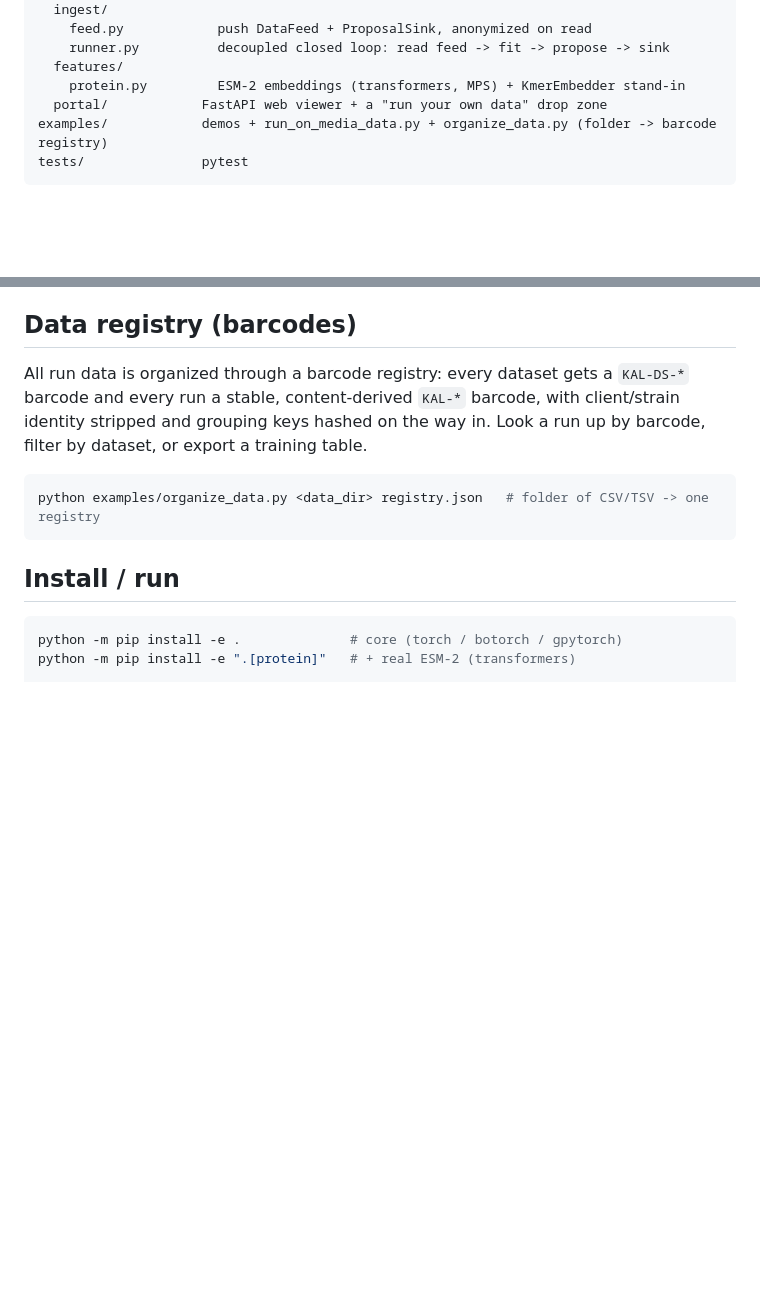
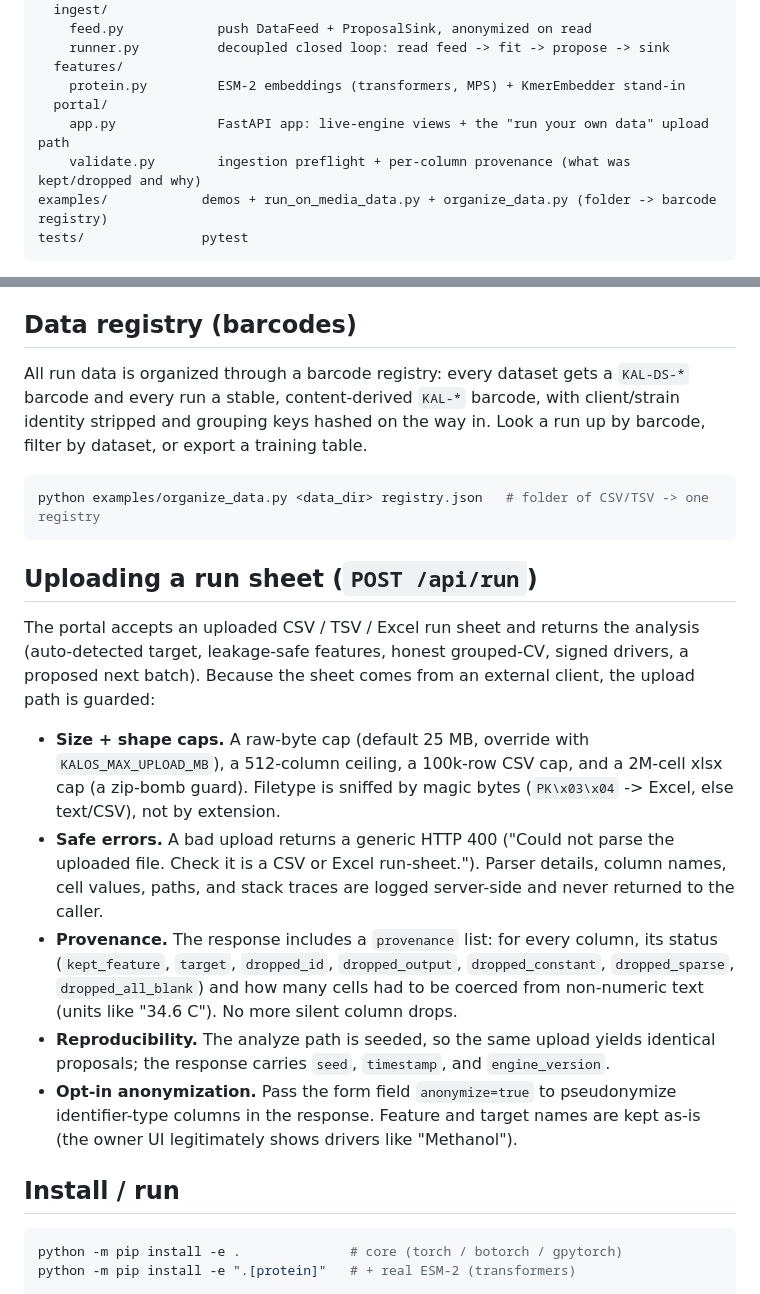
Before and after one commit to itsbrendandang/kalos, a Markdown page: README.md, 2 parts joined by grey strips. Rendered like a GitHub page; blank space fills up the shorter version.

Commit message:
docs: document the A1 upload hardening (README + CHANGELOG)

````diff
--- a/README.md
+++ b/README.md
@@ -30,7 +30,9 @@ kalos/
     runner.py          decoupled closed loop: read feed -> fit -> propose -> sink
   features/
     protein.py         ESM-2 embeddings (transformers, MPS) + KmerEmbedder stand-in
-  portal/            FastAPI web viewer + a "run your own data" drop zone
+  portal/
+    app.py             FastAPI app: live-engine views + the "run your own data" upload path
+    validate.py        ingestion preflight + per-column provenance (what was kept/dropped and why)
 examples/            demos + run_on_media_data.py + organize_data.py (folder -> barcode registry)
 tests/               pytest
 ```
@@ -49,6 +51,28 @@ run up by barcode, filter by dataset, or export a training table.
 ```bash
 python examples/organize_data.py <data_dir> registry.json   # folder of CSV/TSV -> one registry
 ```
+
+## Uploading a run sheet (`POST /api/run`)
+
+The portal accepts an uploaded CSV / TSV / Excel run sheet and returns the analysis
+(auto-detected target, leakage-safe features, honest grouped-CV, signed drivers, a proposed next
+batch). Because the sheet comes from an external client, the upload path is guarded:
+
+- **Size + shape caps.** A raw-byte cap (default 25 MB, override with `KALOS_MAX_UPLOAD_MB`), a
+  512-column ceiling, a 100k-row CSV cap, and a 2M-cell xlsx cap (a zip-bomb guard). Filetype is
+  sniffed by magic bytes (`PK\x03\x04` -> Excel, else text/CSV), not by extension.
+- **Safe errors.** A bad upload returns a generic HTTP 400 ("Could not parse the uploaded file.
+  Check it is a CSV or Excel run-sheet."). Parser details, column names, cell values, paths, and
+  stack traces are logged server-side and never returned to the caller.
+- **Provenance.** The response includes a `provenance` list: for every column, its status
+  (`kept_feature`, `target`, `dropped_id`, `dropped_output`, `dropped_constant`, `dropped_sparse`,
+  `dropped_all_blank`) and how many cells had to be coerced from non-numeric text (units like
+  "34.6 C"). No more silent column drops.
+- **Reproducibility.** The analyze path is seeded, so the same upload yields identical proposals;
+  the response carries `seed`, `timestamp`, and `engine_version`.
+- **Opt-in anonymization.** Pass the form field `anonymize=true` to pseudonymize identifier-type
+  columns in the response. Feature and target names are kept as-is (the owner UI legitimately shows
+  drivers like "Methanol").
 
 ## Install / run
 
````
Also changed, not shown: CHANGELOG.md (+41 -0 lines).
